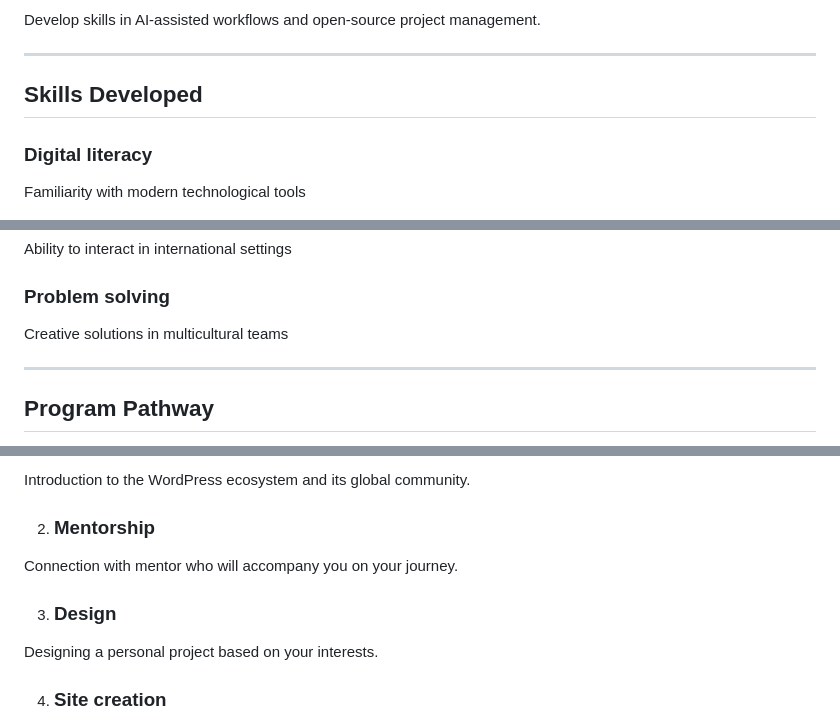
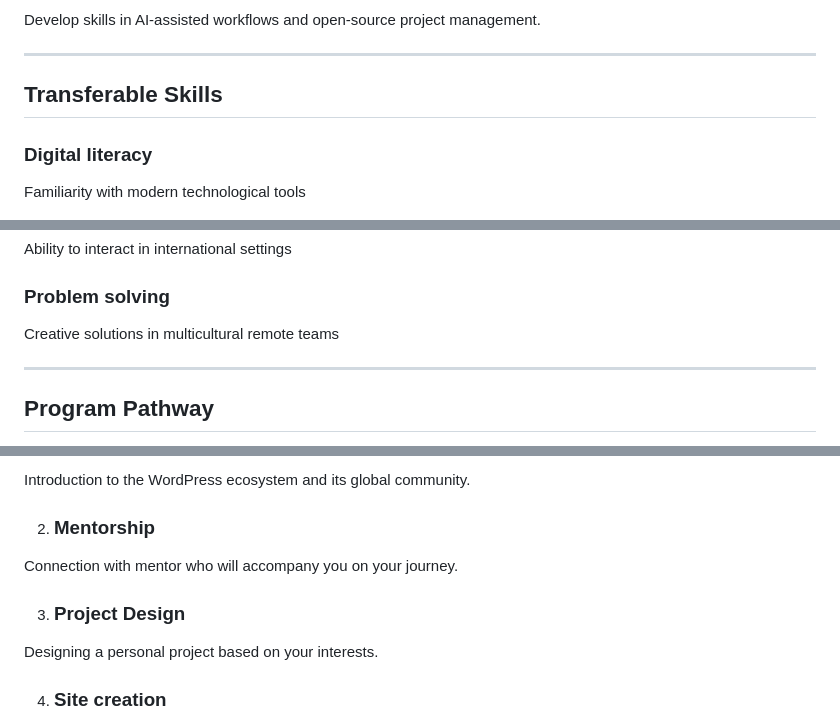
Before and after one commit to WordPress/WPCredits-Tracker, a Markdown page: Pitch/General slides for Universities.md, 3 parts joined by grey strips. Rendered like a GitHub page.

```diff
--- a/Pitch/General slides for Universities.md
+++ b/Pitch/General slides for Universities.md
@@ -116,7 +112,7 @@ Develop skills in AI-assisted workflows and open-source project management.
 
 ---
 
-## **Skills Developed**
+## **Transferable Skills**
 
 ### Digital literacy
 
@@ -132,7 +128,7 @@ Ability to interact in international settings
 
 ### Problem solving
 
-Creative solutions in multicultural teams
+Creative solutions in multicultural remote teams
 
 ---
 
@@ -148,7 +144,7 @@ Introduction to the WordPress ecosystem and its global community.
 
 Connection with mentor who will accompany you on your journey.
 
-3. ### Design
+3. ### Project Design
 
 Designing a personal project based on your interests.
 
```
Also changed, not shown: other parts of Pitch/General slides for Universities.md (+10 -14 lines).
